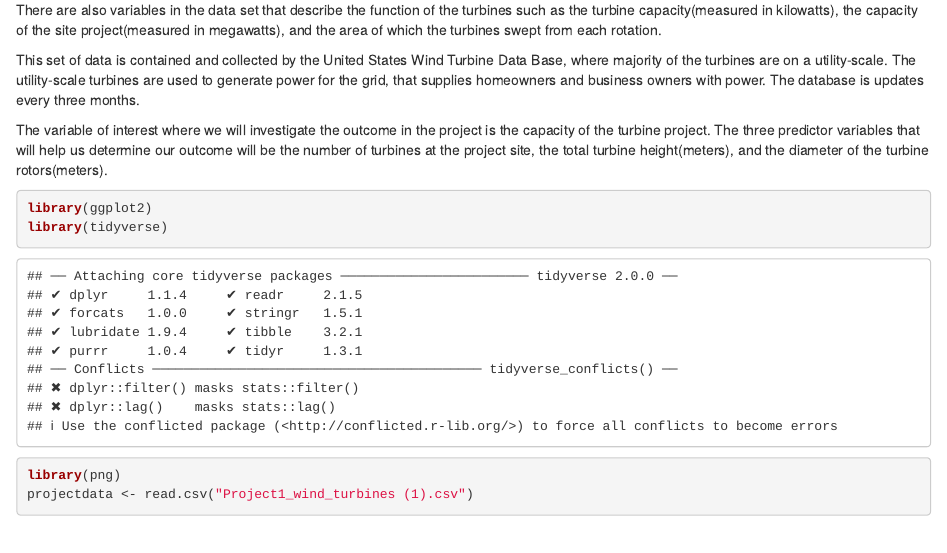
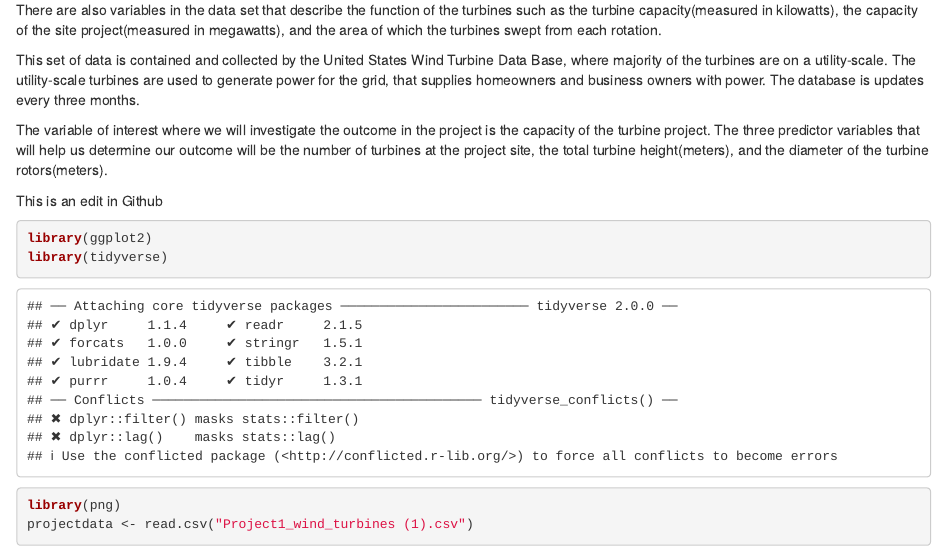
Before and after one commit to kandacediaz/PracticeRepo, an R Markdown document (SDSPROJECT1RESUB.Rmd): the page in a window 1100 px wide, from 410 px down. Rendered offline with R 4.5, knitr and Pandoc, with nearby package versions; some code elsewhere in the file could not run offline.

Commit message:
Update SDSPROJECT1RESUB.Rmd

````diff
--- a/SDSPROJECT1RESUB.Rmd
+++ b/SDSPROJECT1RESUB.Rmd
@@ -32,6 +32,8 @@ There are also variables in the data set that describe the function of the turbi
 This set of data is contained and collected by the United States Wind Turbine Data Base, where majority of the turbines are on a utility-scale. The utility-scale turbines are used to generate power for the grid, that supplies homeowners and business owners with power. The database is updates every three months.
 
 The variable of interest where we will investigate the outcome in the project is the capacity of the turbine project. The three predictor variables that will help us determine our outcome will be the number of turbines at the project site, the total turbine height(meters), and the diameter of the turbine rotors(meters).
+
+This is an edit in Github
 
 
 ```{r}
````
